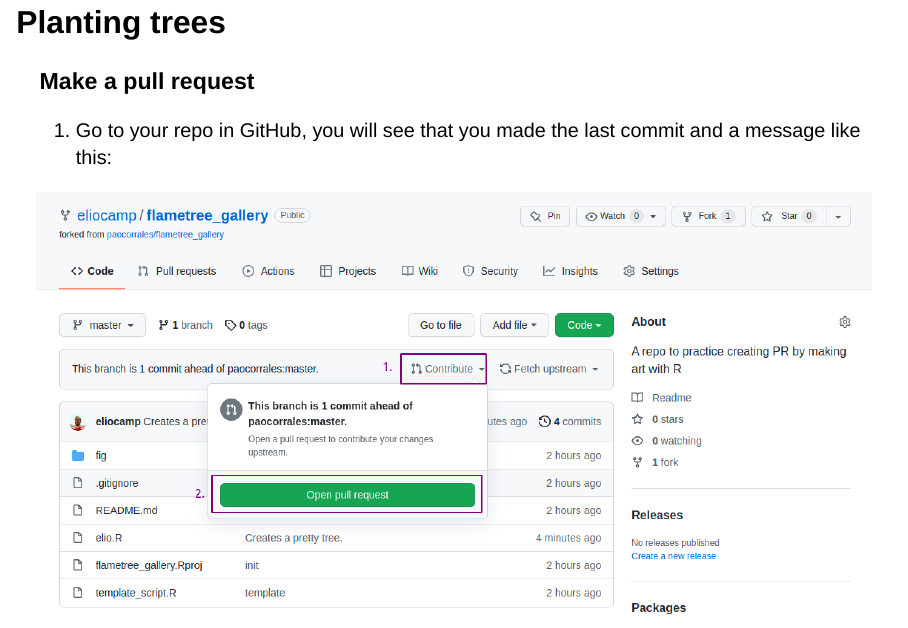
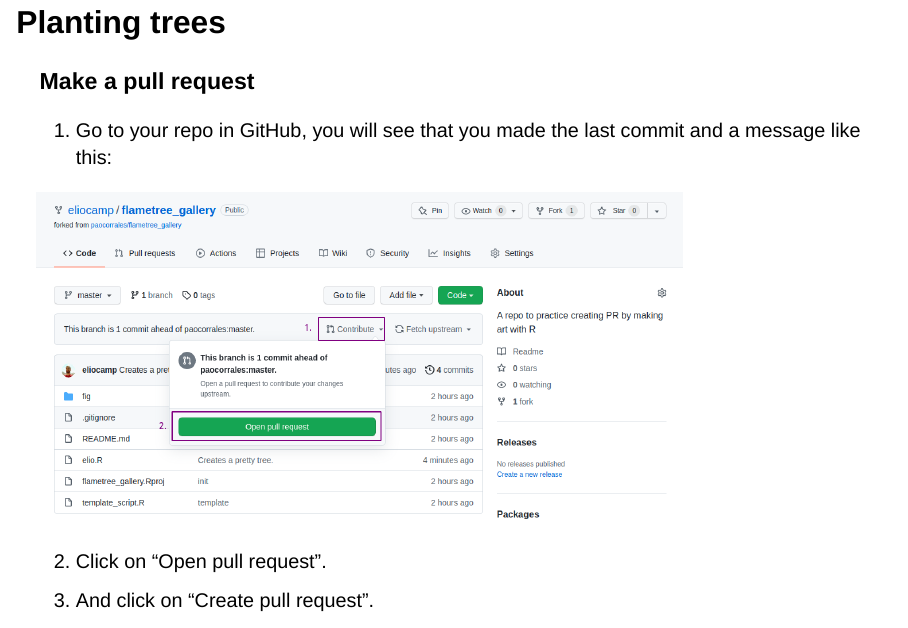
Before and after one commit to Bsolodzi/git-developing-software-together, a Quarto document (presentation.qmd): page 16 of 17. Rendered offline with R 4.5, knitr and Pandoc in place of Quarto, with nearby package versions; drawn as Slidy slides in place of the format the file asks for.

Commit message:
Agranda la letra

```diff
--- a/presentation.qmd
+++ b/presentation.qmd
@@ -5,7 +5,7 @@
   revealjs:
     theme: default
     self-contained: true
-    fontsize: "14.5pt"
+    fontsize: "18.5pt"
 ---
 
 ## Hi and welcome!
```
Also changed, not shown: presentation.qmd (2 more changed lines), 1 other file.
